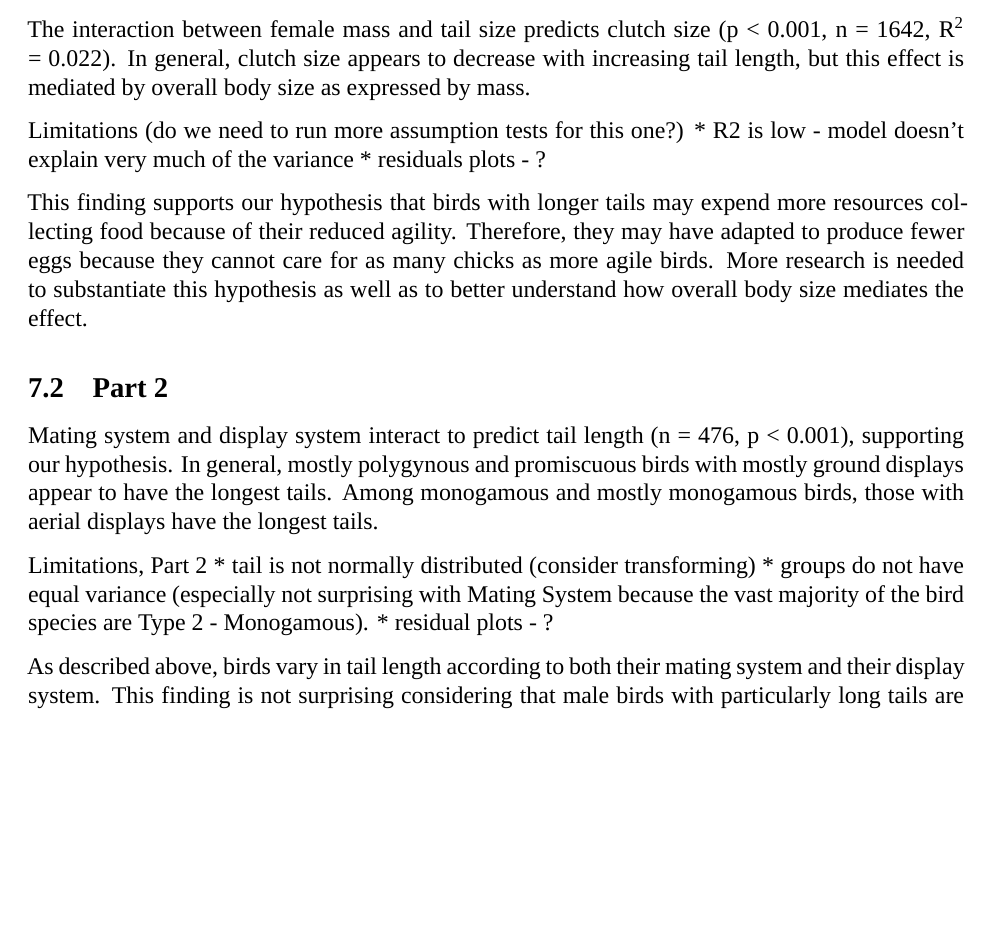
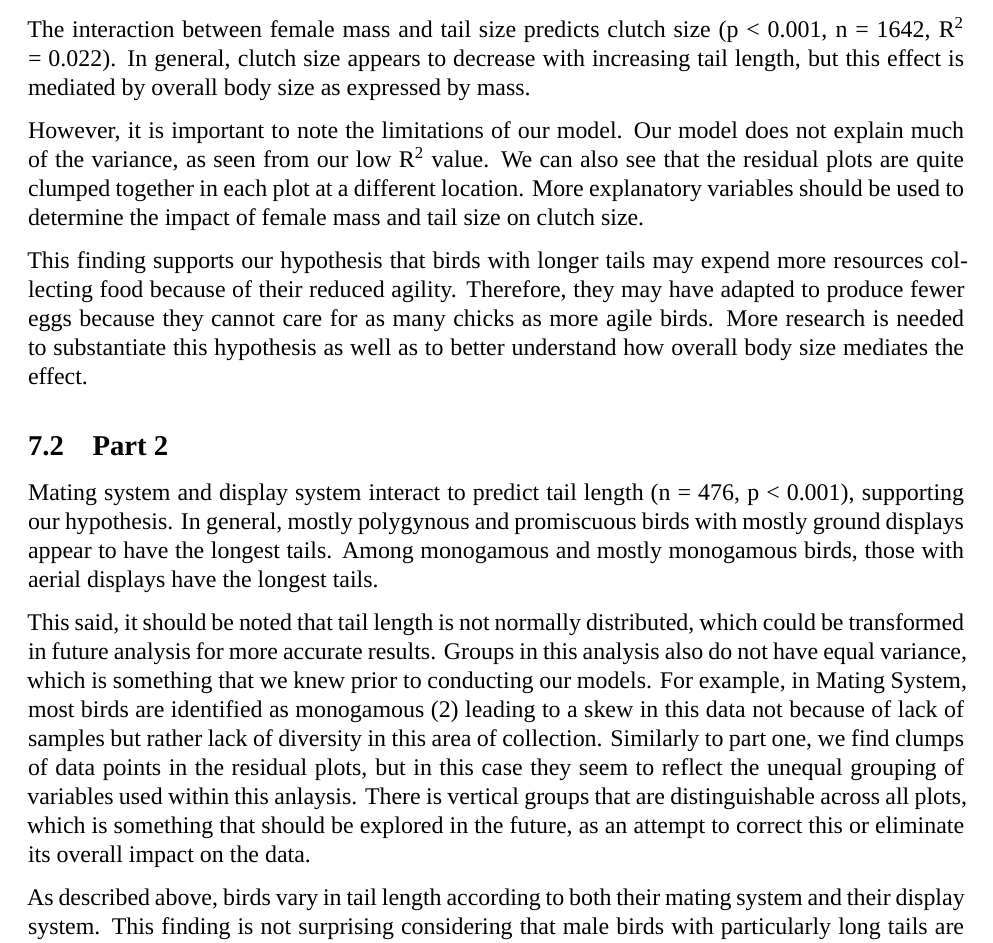
Before and after one commit to jcf55/Fahrenholz_Costes_ENV872_EDA_FinalProject, an R Markdown document (Code/Project_Code.Rmd): part of page 21 of 22 before the commit and part of page 20 of 21 after it, cut so that both start at the same text, the shorter picture padded with empty space. Rendered offline with R 4.5, knitr and Pandoc, then LaTeX, with nearby package versions; some code elsewhere in the file could not run offline; a font, style sheet, LaTeX package, included part or bibliography that could not be used is replaced or left out.

Commit message:
added limitations, made some formatting changes; had issues knitting to PDF (see if it's the sumtable function)

```diff
--- a/Code/Project_Code.Rmd
+++ b/Code/Project_Code.Rmd
@@ -452,10 +443,7 @@ ggplot(data = subset(subset(birds.subset, !is.na(Mating_System)), !is.na(Display
 
 The interaction between female mass and tail size predicts clutch size (p < 0.001, n = 1642, R^2^ = 0.022). In general, clutch size appears to decrease with increasing tail length, but this effect is mediated by overall body size as expressed by mass.
 
-Limitations
-(do we need to run more assumption tests for this one?)
-* R2 is low - model doesn't explain very much of the variance
-* residuals plots - ?
+However, it is important to note the limitations of our model. Our model does not explain much of the variance, as seen from our low R^2^ value. We can also see that the residual plots are quite clumped together in each plot at a different location. More explanatory variables should be used to determine the impact of female mass and tail size on clutch size.
 
 This finding supports our hypothesis that birds with longer tails may expend more resources collecting food because of their reduced agility. Therefore, they may have adapted to produce fewer eggs because they cannot care for as many chicks as more agile birds. More research is needed to substantiate this hypothesis as well as to better understand how overall body size mediates the effect.
 
@@ -464,10 +452,7 @@ This finding supports our hypothesis that birds with longer tails may expend mor
 
 Mating system and display system interact to predict tail length (n = 476, p < 0.001), supporting our hypothesis. In general, mostly polygynous and promiscuous birds with mostly ground displays appear to have the longest tails. Among monogamous and mostly monogamous birds, those with aerial displays have the longest tails.
 
-Limitations, Part 2
-* tail is not normally distributed (consider transforming)
-* groups do not have equal variance (especially not surprising with Mating System because the vast majority of the bird species are Type 2 - Monogamous).
-* residual plots - ?
+This said, it should be noted that tail length is not normally distributed, which could be transformed in future analysis for more accurate results. Groups in this analysis also do not have equal variance, which is something that we knew prior to conducting our models. For example, in Mating System, most birds are identified as monogamous (2) leading to a skew in this data not because of lack of samples but rather lack of diversity in this area of collection. Similarly to part one, we find clumps of data points in the residual plots, but in this case they seem to reflect the unequal grouping of variables used within this anlaysis. There is vertical groups that are distinguishable across all plots, which is something that should be explored in the future, as an attempt to correct this or eliminate its overall impact on the data.
 
 As described above, birds vary in tail length according to both their mating system and their display system. This finding is not surprising considering that male birds with particularly long tails are known to use them in courtship displays, so species of birds have developed varied tail lengths alongside specific mating behaviors. We chose not to control for overall in this model because increasingly complex statistical analyses are outside of the scope covered in this course, but the lack of control is a definitive limitation of this finding: some patterns of mating system and display predicting tail length may be a result of overall size rather than tail length specifically. More research and analyses are needed.
 
```
Also changed, not shown: Code/Project_Code.tex, Code/Project_Code_files/figure-latex/exploratory_plots-1.pdf, Code/Project_Code_files/figure-latex/exploratory_plots_6-1.pdf, Code/Project_Code_files/figure-latex/gg exploration-1.pdf, Code/Project_Code_files/figure-latex/q-1_plot_control-1.pdf, Code/Project_Code_files/figure-latex/q-1_plot_main-1.pdf, Code/Project_Code_files/figure-latex/q-1_residuals-1.pdf, Code/Project_Code_files/figure-latex/q-2 residual-1.pdf, Code/Project_Code_files/figure-latex/q-2-plots-1.pdf, Code/Project_Code_files/figure-latex/q-2-plots2-1.pdf, Code/Project_Code_files/figure-latex/question_2_part_1-1.pdf, Code/Project_Code_files/figure-latex/r exploratory_plots_1-1.pdf, Code/Project_Code_files/figure-latex/r exploratory_plots_3-1.pdf, Code/Project_Code_files/figure-latex/r exploratory_plots_4-1.pdf, 2 more files.
